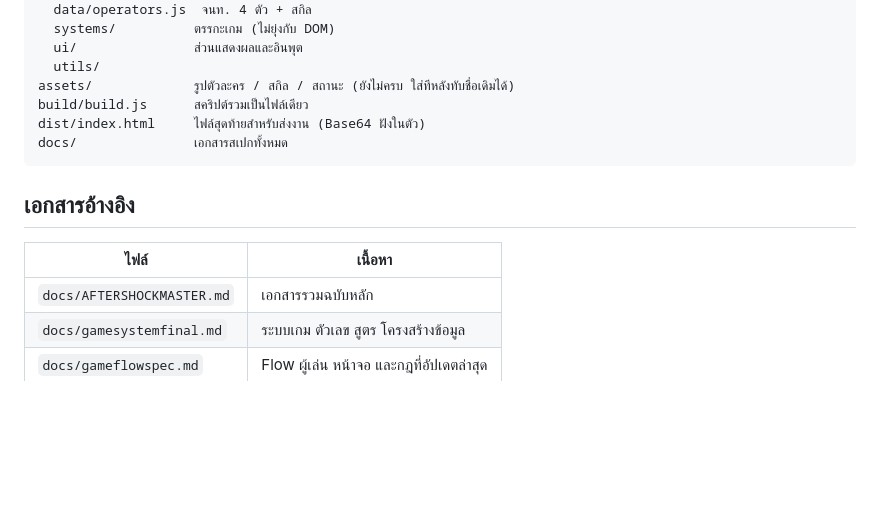
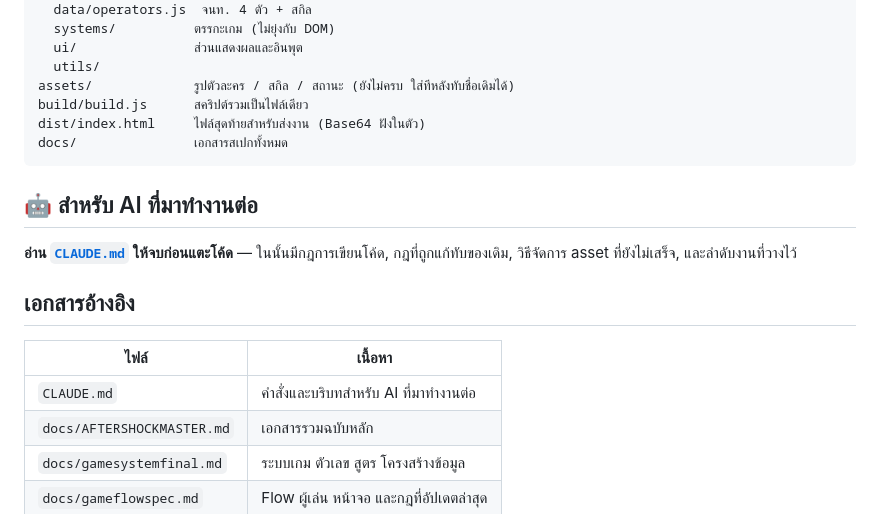
Before and after one commit to kklamklin/AFTERSHOCK-respon-game-web, a Markdown page: README.md, the part around the change. Rendered like a GitHub page; blank space fills up the shorter version.

````diff
--- a/README.md
+++ b/README.md
@@ -31,10 +31,16 @@ dist/index.html     ไฟล์สุดท้ายสำหรับส่ง
 docs/               เอกสารสเปกทั้งหมด
 ```
 
+## 🤖 สำหรับ AI ที่มาทำงานต่อ
+
+**อ่าน [`CLAUDE.md`](CLAUDE.md) ให้จบก่อนแตะโค้ด** — ในนั้นมีกฎการเขียนโค้ด, กฎที่ถูกแก้ทับของเดิม,
+วิธีจัดการ asset ที่ยังไม่เสร็จ, และลำดับงานที่วางไว้
+
 ## เอกสารอ้างอิง
 
 | ไฟล์ | เนื้อหา |
 |---|---|
+| `CLAUDE.md` | คำสั่งและบริบทสำหรับ AI ที่มาทำงานต่อ |
 | `docs/AFTERSHOCKMASTER.md` | เอกสารรวมฉบับหลัก |
 | `docs/gamesystemfinal.md` | ระบบเกม ตัวเลข สูตร โครงสร้างข้อมูล |
 | `docs/gameflowspec.md` | Flow ผู้เล่น หน้าจอ และกฎที่อัปเดตล่าสุด |
````
Also changed, not shown: CLAUDE.md (added, +115 -0 lines).
